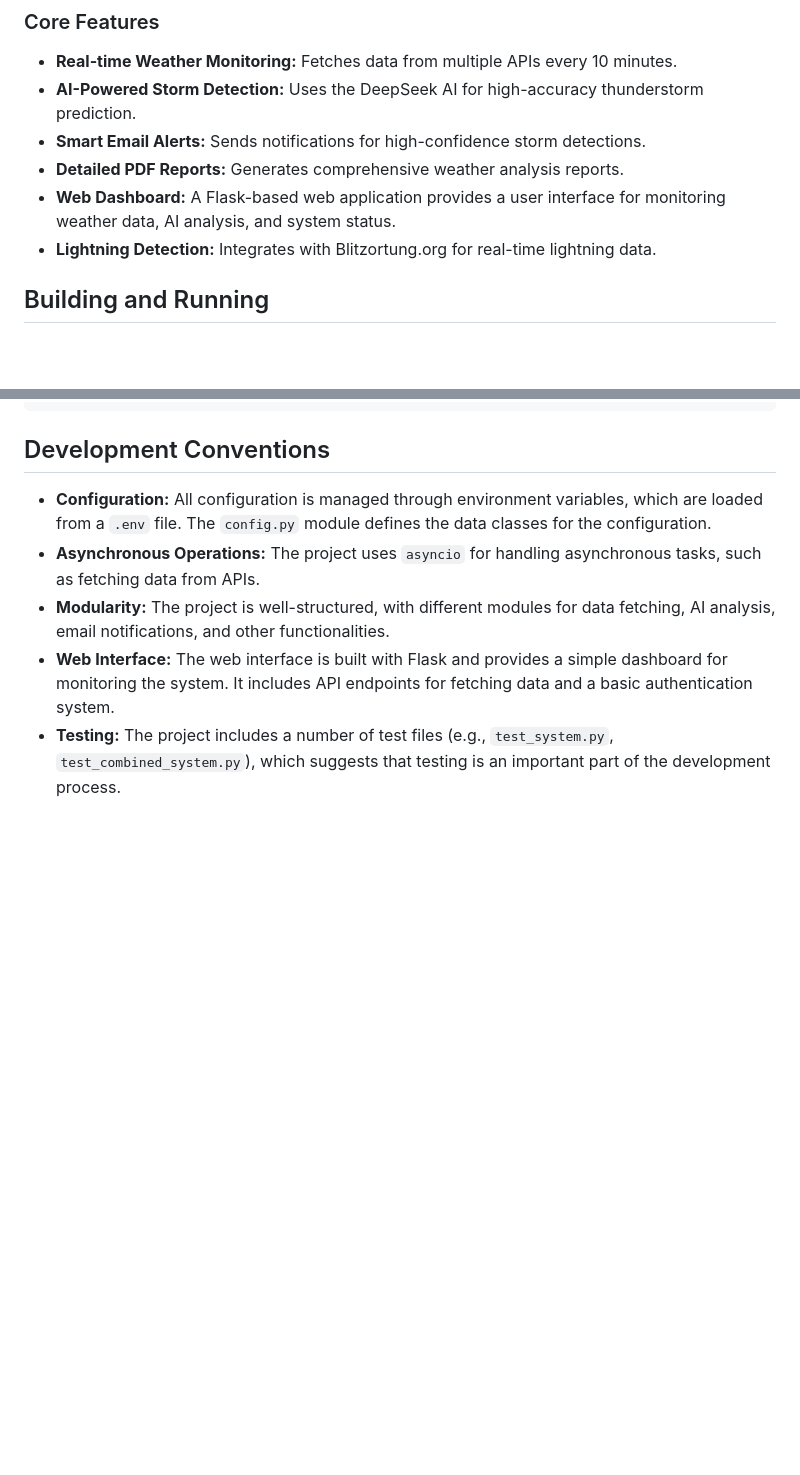
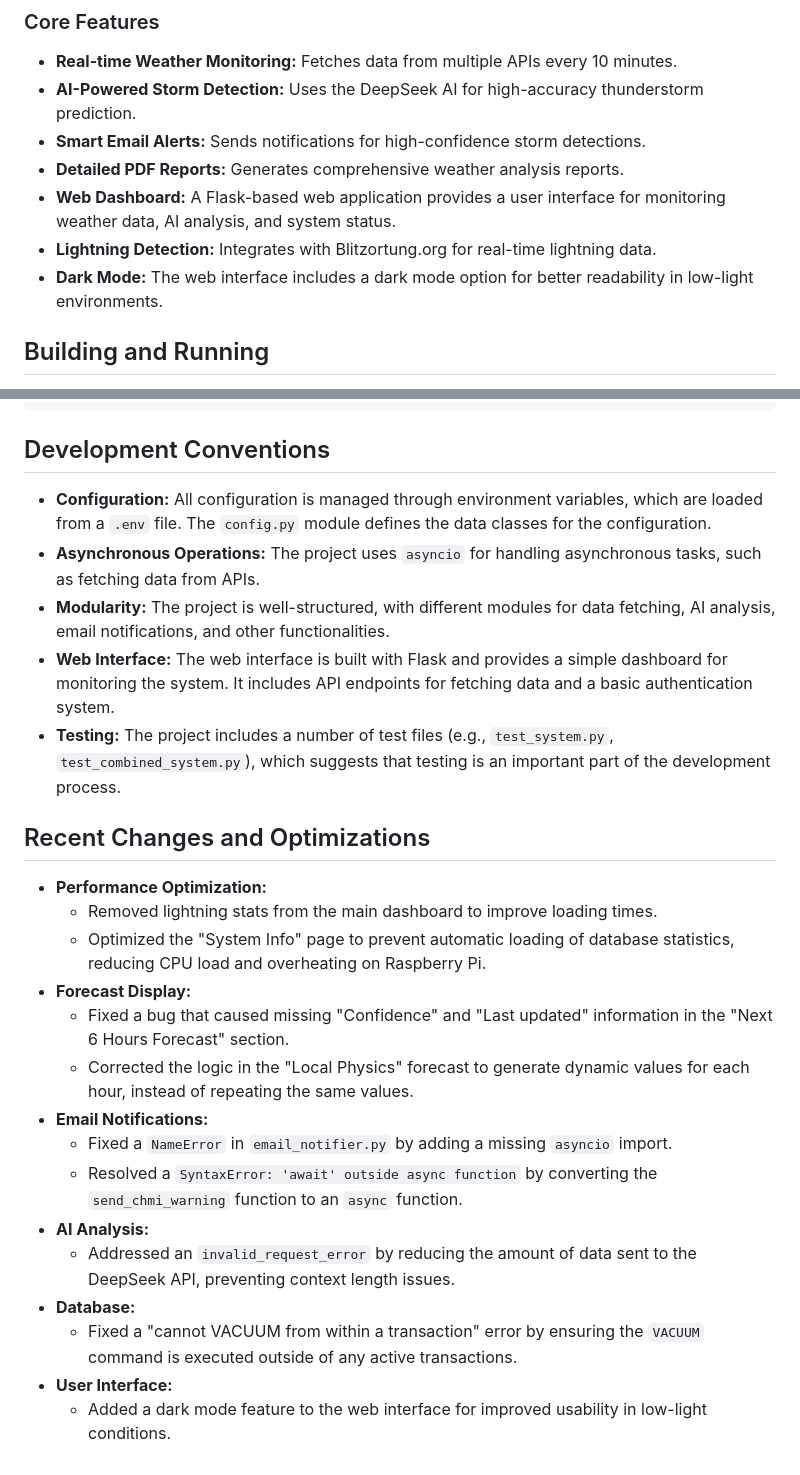
Before and after one commit to 271301-IBE/weather-storm-detector-ai, a Markdown page: GEMINI.md, 2 parts joined by grey strips. Drawn GitHub-style; blank space fills up the shorter version.

Commit message:
Aktualizace GEMINI.md

```diff
--- a/GEMINI.md
+++ b/GEMINI.md
@@ -21,6 +21,7 @@ This project is a comprehensive weather monitoring and storm detection system fo
 *   **Detailed PDF Reports:** Generates comprehensive weather analysis reports.
 *   **Web Dashboard:** A Flask-based web application provides a user interface for monitoring weather data, AI analysis, and system status.
 *   **Lightning Detection:** Integrates with Blitzortung.org for real-time lightning data.
+*   **Dark Mode:** The web interface includes a dark mode option for better readability in low-light environments.
 
 ## Building and Running
 
@@ -77,3 +78,21 @@ To stop only the main monitoring system, use the `stop.sh` script.
 *   **Modularity:** The project is well-structured, with different modules for data fetching, AI analysis, email notifications, and other functionalities.
 *   **Web Interface:** The web interface is built with Flask and provides a simple dashboard for monitoring the system. It includes API endpoints for fetching data and a basic authentication system.
 *   **Testing:** The project includes a number of test files (e.g., `test_system.py`, `test_combined_system.py`), which suggests that testing is an important part of the development process.
+
+## Recent Changes and Optimizations
+
+*   **Performance Optimization:**
+    *   Removed lightning stats from the main dashboard to improve loading times.
+    *   Optimized the "System Info" page to prevent automatic loading of database statistics, reducing CPU load and overheating on Raspberry Pi.
+*   **Forecast Display:**
+    *   Fixed a bug that caused missing "Confidence" and "Last updated" information in the "Next 6 Hours Forecast" section.
+    *   Corrected the logic in the "Local Physics" forecast to generate dynamic values for each hour, instead of repeating the same values.
+*   **Email Notifications:**
+    *   Fixed a `NameError` in `email_notifier.py` by adding a missing `asyncio` import.
+    *   Resolved a `SyntaxError: 'await' outside async function` by converting the `send_chmi_warning` function to an `async` function.
+*   **AI Analysis:**
+    *   Addressed an `invalid_request_error` by reducing the amount of data sent to the DeepSeek API, preventing context length issues.
+*   **Database:**
+    *   Fixed a "cannot VACUUM from within a transaction" error by ensuring the `VACUUM` command is executed outside of any active transactions.
+*   **User Interface:**
+    *   Added a dark mode feature to the web interface for improved usability in low-light conditions.
```
